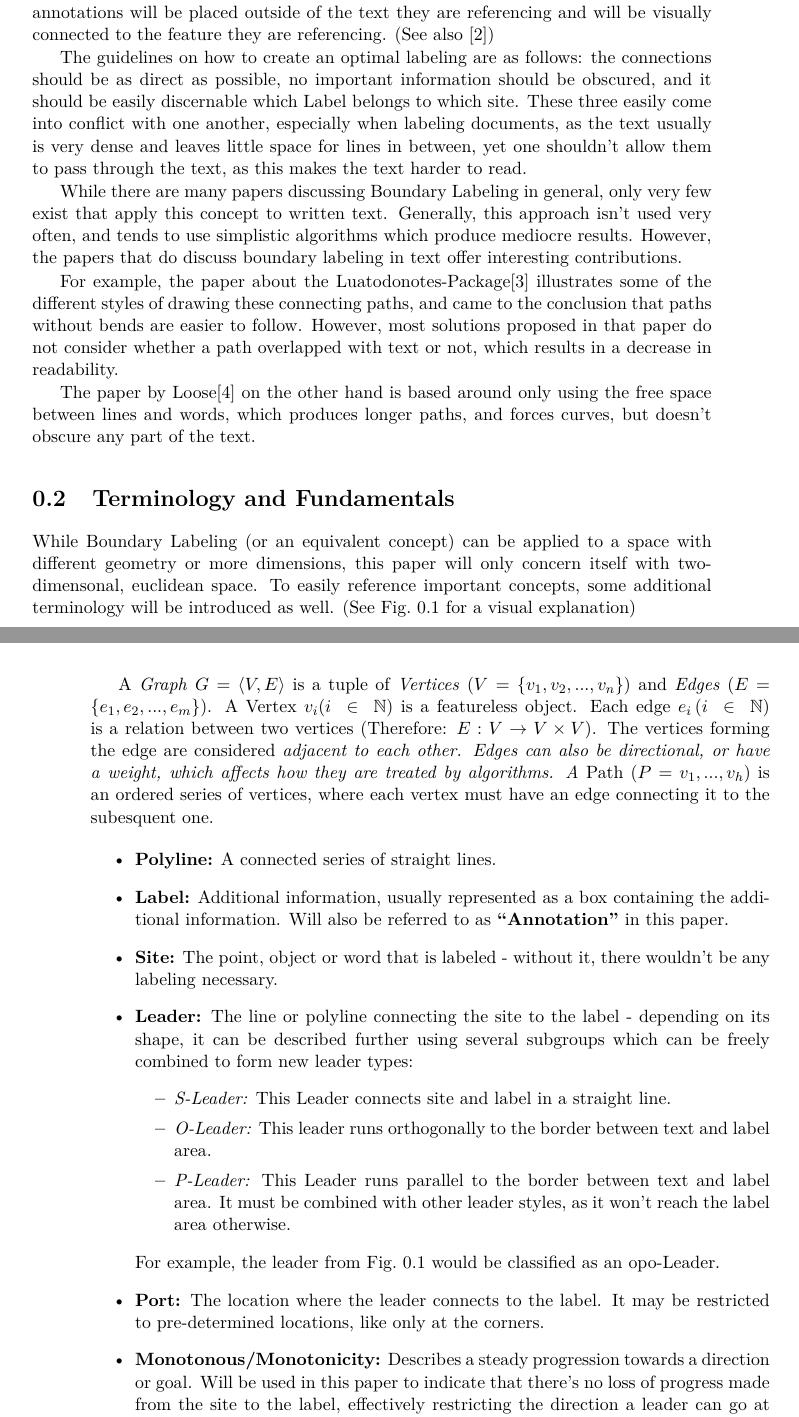
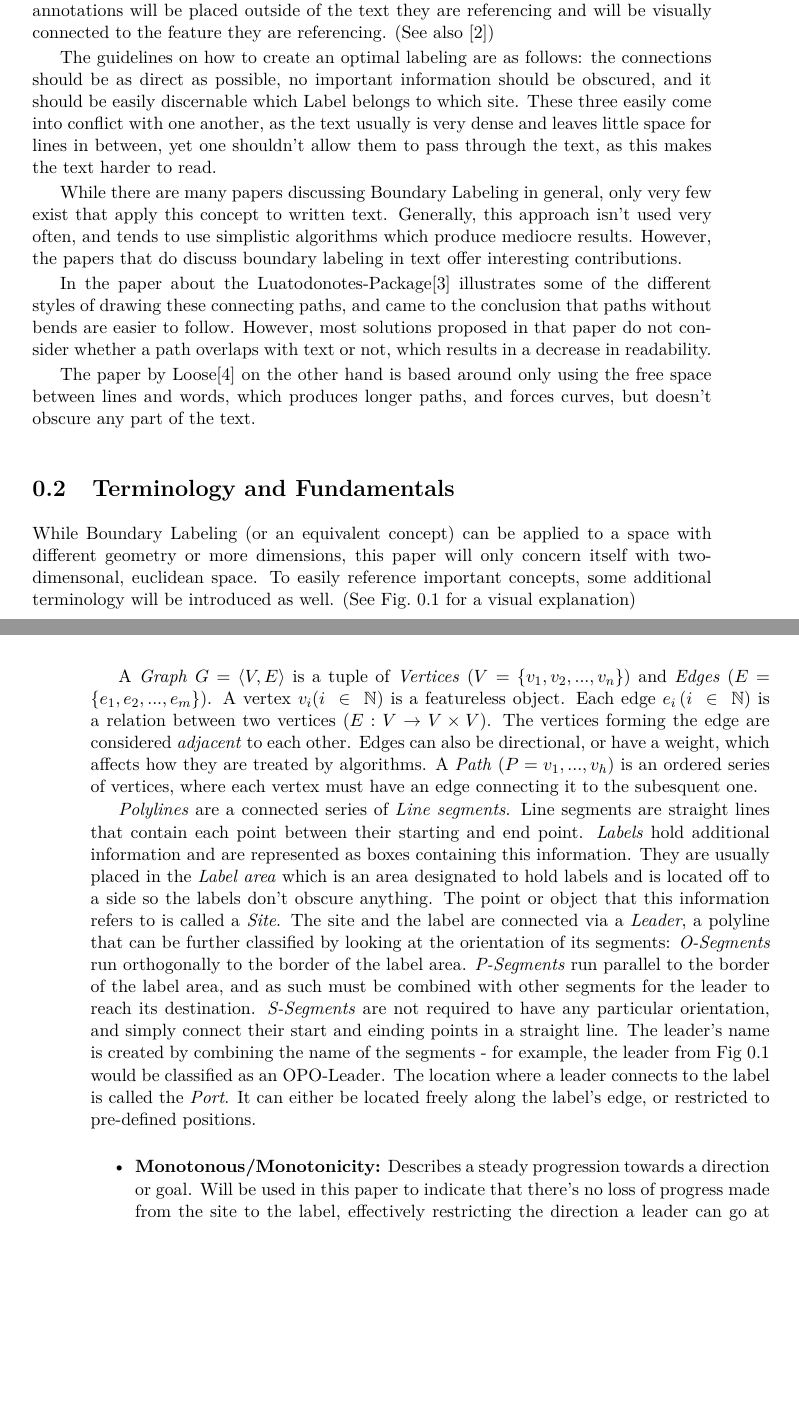
Before and after one commit to e1125755/AnnotationRouting, a LaTeX thesis (LaTeX/Paper.tex): two parts of pages 7 and 8 of 11, joined at a grey line, cut so that both start at the same text, the shorter picture padded with empty space. Compiled offline with pdfLaTeX.

Commit message:
Paper: Continued re-write of terminology section. Program: No changes.

```diff
--- a/LaTeX/Paper.tex
+++ b/LaTeX/Paper.tex
@@ -60,13 +60,13 @@ Annotating a document is usually solved by adding footnotes or figures in an app
 
 In this paper, we will look at ways to use Boundary Labeling, which means that all annotations will be placed outside of the text they are referencing and will be visually connected to the feature they are referencing. (See also \cite{Bekos2007})
 
-The guidelines on how to create an optimal labeling are as follows: the connections should be as direct as possible, no important information should be obscured, and it should be easily discernable which Label belongs to which site. These three easily come into conflict with one another, especially when labeling documents, as the text usually is very dense and leaves little space for lines in between, yet one shouldn't allow them to pass through the text, as this makes the text harder to read.
+The guidelines on how to create an optimal labeling are as follows: the connections should be as direct as possible, no important information should be obscured, and it should be easily discernable which Label belongs to which site. These three easily come into conflict with one another,  as the text usually is very dense and leaves little space for lines in between, yet one shouldn't allow them to pass through the text, as this makes the text harder to read.
 
 While there are many papers discussing Boundary Labeling in general, only very few exist that apply this concept to written text. Generally, this approach isn't used very often, and tends to use simplistic algorithms which produce mediocre results. %Beispiele von suboptimalen Lösungen einfügen? (Bilder)
 However, the papers that do discuss boundary labeling in text offer interesting contributions.
 
-For example, the paper about the Luatodonotes-Package\cite{Kindermann2014} illustrates some of the different styles of drawing these connecting paths, and came to the conclusion that paths without bends are easier to follow. %Bild einfügen?
-However, most solutions proposed in that paper do not consider whether a path overlapped with text or not, which results in a decrease in readability.
+In the paper about the Luatodonotes-Package\cite{Kindermann2014} illustrates some of the different styles of drawing these connecting paths, and came to the conclusion that paths without bends are easier to follow. %Bild einfügen?
+However, most solutions proposed in that paper do not consider whether a path overlaps with text or not, which results in a decrease in readability.
 
 The paper by Loose\cite{Loose2015} on the other hand is based around only using the free space between lines and words, which produces longer paths, and forces curves, but doesn't obscure any part of the text.
 %Siehe auhc andere Papers - Motivation! (Warum will ich mir dieses Thema ansehen)
@@ -88,9 +88,16 @@ To easily reference important concepts, some additional terminology will be intr
  \label{fig:term}
 \end{figure}
 
-A \emph{Graph} $G=\langle V, E \rangle$ is a tuple of \emph{Vertices} $(V=\{v_1, v_2, ..., v_n\})$ and \emph{Edges} $(E=\{e_1, e_2, ..., e_m\})$. A Vertex $v_i (i~\in~\mathbb{N})$ is a featureless object. %Wie  sage ich, dass die Umsetzung der Vertices sehr flexibel ist?
- Each edge $e_i \, (i~\in~\mathbb{N})$ is a relation between two vertices (Therefore: $E:V\rightarrow  V\times V$). The vertices forming the edge are considered \em{adjacent} to each other. Edges can also be directional, or have a weight, which affects how they are treated by algorithms.
- A \em{Path} $(P=v_1, ..., v_h)$ is an ordered series of vertices, where each vertex must have an edge connecting it to the subesquent one.
+A \emph{Graph} $G=\langle V, E \rangle$ is a tuple of \emph{Vertices} $(V=\{v_1, v_2, ..., v_n\})$ and \emph{Edges} $(E=\{e_1, e_2, ..., e_m\})$. A vertex $v_i (i~\in~\mathbb{N})$ is a featureless object. %Wie  sage ich, dass die Umsetzung der Vertices sehr flexibel ist?
+ Each edge $e_i \, (i~\in~\mathbb{N})$ is a relation between two vertices $(E:V\rightarrow  V\times V)$. The vertices forming the edge are considered \emph{adjacent} to each other. Edges can also be directional, or have a weight, which affects how they are treated by algorithms.
+ A \emph{Path} $(P=v_1, ..., v_h)$ is an ordered series of vertices, where each vertex must have an edge connecting it to the subesquent one.
+
+\emph{Polylines} are a connected series of \emph{Line segments}. Line segments are straight lines that contain each point between their starting and end point. %Open vs. closed line segments?
+\emph{Labels} hold additional information and are represented as boxes containing this information. They are usually placed in the \emph{Label area} which is an area designated to hold labels and is located off to a side so the labels don't obscure anything.
+The point or object that this information refers to is called a \emph{Site}. The site and the label are connected via a \emph{Leader}, a polyline that can be further classified by looking at the orientation of its segments: \emph{O-Segments} run orthogonally to the border of the label area. \emph{P-Segments} run parallel to the border of the label area, and as such must be combined with other segments for the leader to reach its destination. \emph{S-Segments} are not required to have any particular orientation, and simply connect their start and einding points in a straight line.
+The leader's name is created by combining the name of the segments - for example, the leader from Fig~\ref{fig:term} would be classified as an OPO-Leader.
+The location where a leader connects to the label is called the \emph{Port}. It can either be located freely along the label's edge, or restricted to pre-defined positions.
+
 
 \begin{itemize}
 % \item \textbf{Graph:} A Tuple of Vertices and Edges (see below), often used to represent routing problems. Can be further classified depending on its properties.
@@ -98,18 +105,18 @@ A \emph{Graph} $G=\langle V, E \rangle$ is a tuple of \emph{Vertices} $(V=\{v_1,
 % \item \textbf{Vertex:} A featureless object that can be connected to any number other vertices via edges. Usually depicted as a point or small shape.
 % \item \textbf{Path:} An ordered series of either edges that share one vertex each with the edges listed before and after them, or an ordered series of vertices that have an edge connecting each vertex to the subsequent one. Also known as \textbf{``Graph Walk''}.
 
- \item \textbf{Polyline:} A connected series of straight lines.%Ist mehr Information notwendig?
+ %\item \textbf{Polyline:} A connected series of straight lines.%Ist mehr Information notwendig?
 
- \item \textbf{Label:} Additional information, usually represented as a box containing the additional information. Will also be referred to as \textbf{``Annotation''} in this paper.
- \item \textbf{Site:} The point, object or word that is labeled - without it, there wouldn't be any labeling necessary.
- \item \textbf{Leader:} The line or polyline connecting the site to the label - depending on its shape, it can be described further using several subgroups which can be freely combined to form new leader types:
-  \begin{itemize}
-   \item \textit{S-Leader:} This Leader connects site and label in a straight line.
-   \item \textit{O-Leader:} This leader runs orthogonally to the border between text and label area.
-   \item \textit{P-Leader:} This Leader runs parallel to the border between text and label area. It must be combined with other leader styles, as it won't reach the label area otherwise.
-  \end{itemize}
-    For example, the leader from Fig.~\ref{fig:term} would be classified as an opo-Leader.
- \item \textbf{Port:} The location where the leader connects to the label. It may be restricted to pre-determined locations, like only at the corners.
+% \item \textbf{Label:} Additional information, usually represented as a box containing the additional information. Will also be referred to as \textbf{``Annotation''} in this paper.
+% \item \textbf{Site:} The point, object or word that is labeled - without it, there wouldn't be any labeling necessary.
+% \item \textbf{Leader:} The line or polyline connecting the site to the label - depending on its shape, it can be described further using several subgroups which can be freely combined to form new leader types:
+%  \begin{itemize}
+ %  \item \textit{S-Leader:} This Leader connects site and label in a straight line.
+  % \item \textit{O-Leader:} This leader runs orthogonally to the border between text and label area.
+  % \item \textit{P-Leader:} This Leader runs parallel to the border between text and label area. It must be combined with other leader styles, as it won't reach the label area otherwise.
+  %\end{itemize}
+   % For example, the leader from Fig.~\ref{fig:term} would be classified as an opo-Leader.
+% \item \textbf{Port:} The location where the leader connects to the label. It may be restricted to pre-determined locations, like only at the corners.
   \item \textbf{Monotonous/Monotonicity:} Describes a steady progression towards a direction or goal. Will be used in this paper to indicate that there's no loss of progress made from the site to the label, effectively restricting the direction a leader can go at each bend.
   \item \textbf{Depth-first search:} A searching algorithm that continues along a set of rules as far as possible until either the goal is found, or backtracking is required. A common example is navigating a maze by turning the same way whenever possible.
 \end{itemize}
```
Also changed, not shown: LaTeX/Paper.pdf, 3 other files.
